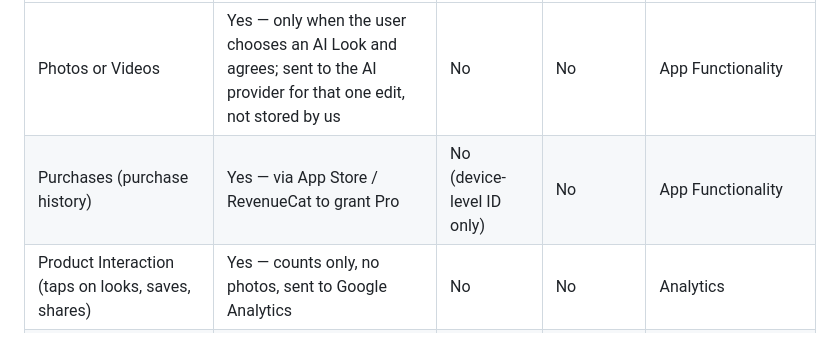
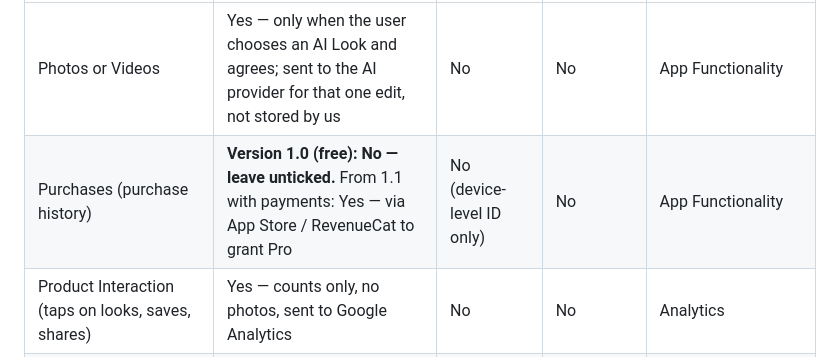
Before and after one commit to framephotostudio/framephotostudio.github.io, a Markdown page: store/privacy-labels.md, the part around the change. Rendered like a GitHub page.

Commit message:
Privacy labels: no purchase data in free 1.0
Co-Authored-By: Claude Opus 5.5 <noreply@anthropic.com>
Claude-Session: https://claude.ai/code/session_01PnfinMbQi6YwTeFiDcXdq3

```diff
--- a/store/privacy-labels.md
+++ b/store/privacy-labels.md
@@ -9,7 +9,7 @@ These match what the app actually does. Change them only if the app changes.
 | Data type | Collected? | Linked to identity? | Used for tracking? | Purpose |
 |---|---|---|---|---|
 | Photos or Videos | Yes — only when the user chooses an AI Look and agrees; sent to the AI provider for that one edit, not stored by us | No | No | App Functionality |
-| Purchases (purchase history) | Yes — via App Store / RevenueCat to grant Pro | No (device-level ID only) | No | App Functionality |
+| Purchases (purchase history) | **Version 1.0 (free): No — leave unticked.** From 1.1 with payments: Yes — via App Store / RevenueCat to grant Pro | No (device-level ID only) | No | App Functionality |
 | Product Interaction (taps on looks, saves, shares) | Yes — counts only, no photos, sent to Google Analytics | No | No | Analytics |
 | Device ID (a random install ID we create, not the advertising ID) | Yes | No | No | Analytics; App Functionality (AI allowance, fraud prevention) |
 | Coarse Location (country from IP, no GPS) | Yes | No | No | Analytics |
```
